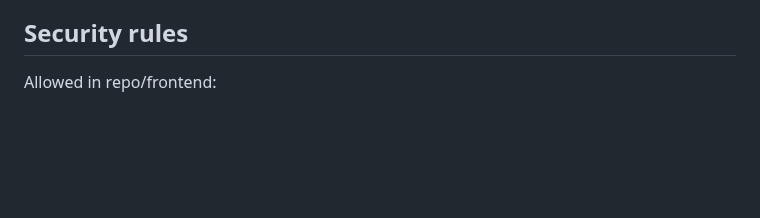
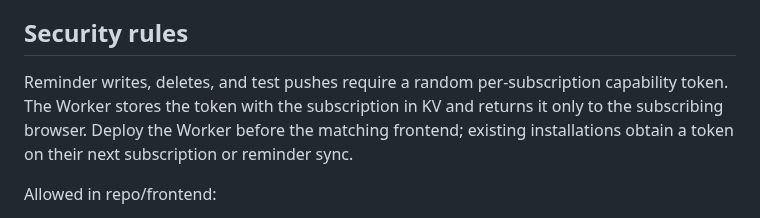
Before and after one commit to davidfontenelle80-cloud/Talk-Arrangements-Public, a Markdown page: cloudflare/talk-arrangements-push/README.md, the part around the change. Rendered like a GitHub page; blank space fills up the shorter version.

Commit message:
Document push authorization

```diff
--- a/cloudflare/talk-arrangements-push/README.md
+++ b/cloudflare/talk-arrangements-push/README.md
@@ -61,6 +61,8 @@ The VAPID private key must stay only in Cloudflare as the `VAPID_PRIVATE_KEY` se
 
 ## Security rules
 
+Reminder writes, deletes, and test pushes require a random per-subscription capability token. The Worker stores the token with the subscription in KV and returns it only to the subscribing browser. Deploy the Worker before the matching frontend; existing installations obtain a token on their next subscription or reminder sync.
+
 Allowed in repo/frontend:
 
 - Worker public URL
```
